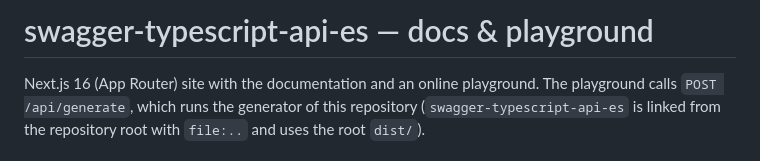
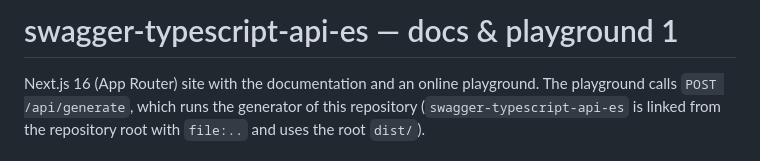
Before and after one commit to hunghg255/swagger-typescript-api-es, a Markdown page: docs/README.md, the part around the change. Rendered like a GitHub page.

Commit message:
chore: update

```diff
--- a/docs/README.md
+++ b/docs/README.md
@@ -1,4 +1,4 @@
-# swagger-typescript-api-es — docs & playground
+# swagger-typescript-api-es — docs & playground 1
 
 Next.js 16 (App Router) site with the documentation and an online playground.
 The playground calls `POST /api/generate`, which runs the generator of this repository
```
